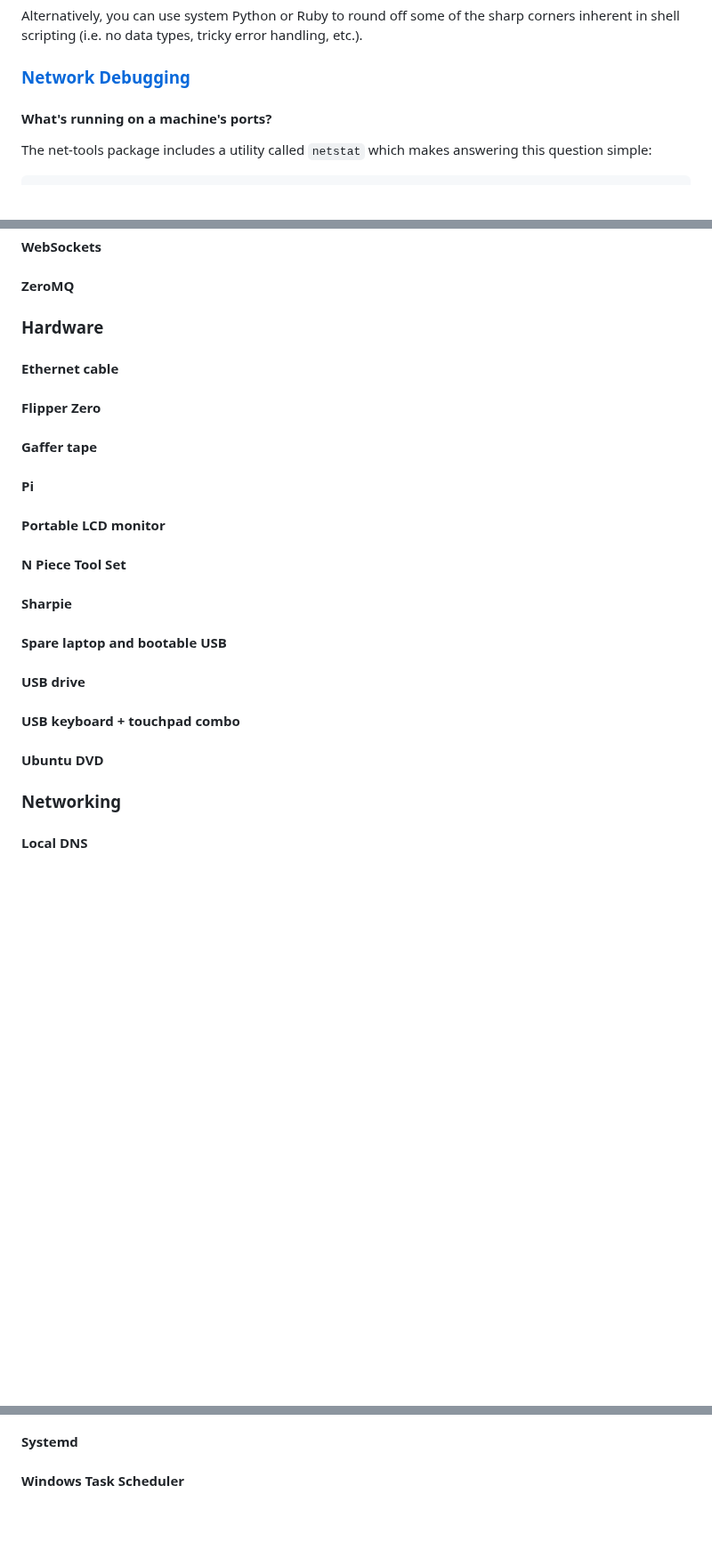
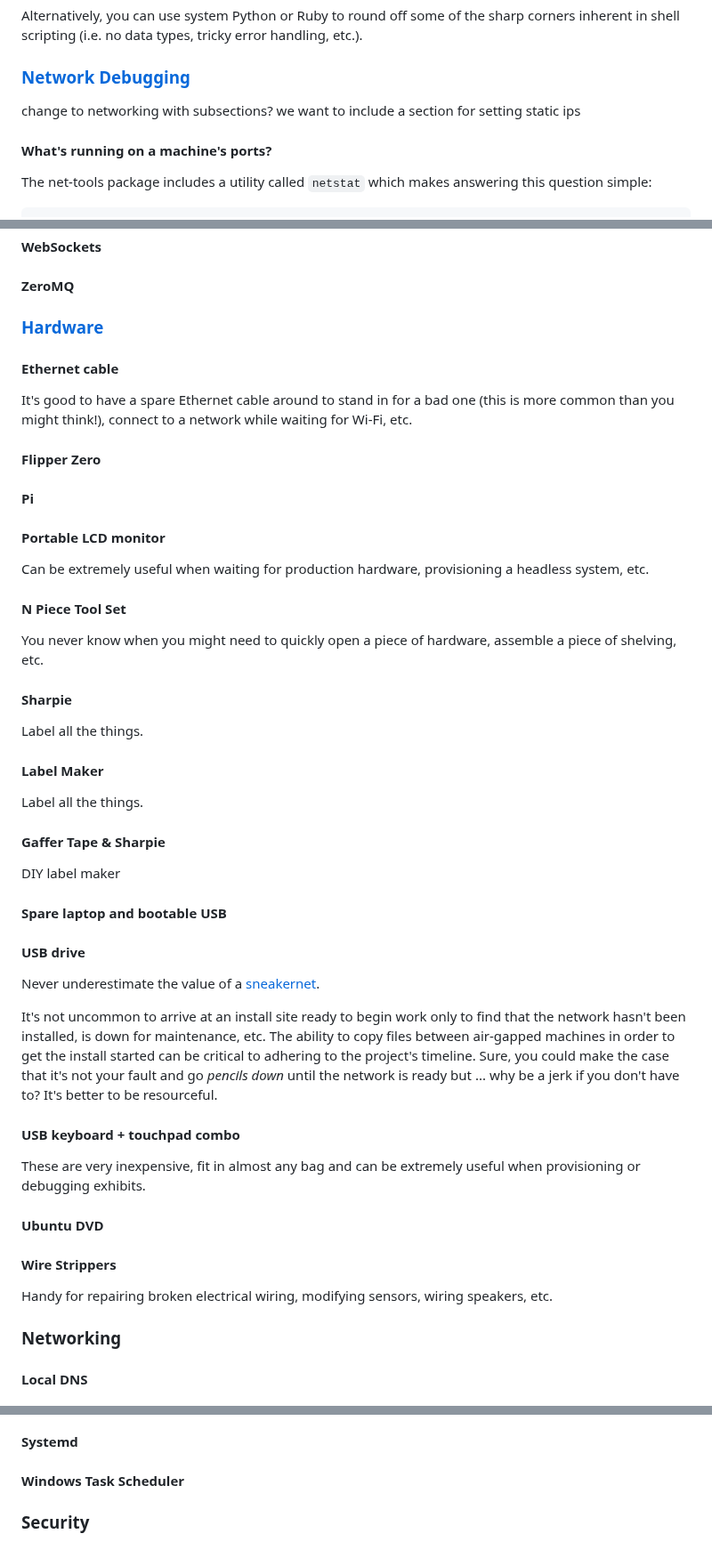
Before and after one commit to ethagnawl/peterdohertys.website, a Markdown page: blog-posts/creative-tech-tips.md, 3 parts joined by grey strips. Shown at 89% size. Drawn GitHub-style; blank space fills up the shorter version.

```diff
--- a/blog-posts/creative-tech-tips.md
+++ b/blog-posts/creative-tech-tips.md
@@ -113,6 +119,8 @@ When in doubt, just use a shell script (Bash, Batch, Powershell or otherwise). W
 Alternatively, you can use system Python or Ruby to round off some of the sharp corners inherent in shell scripting (i.e. no data types, tricky error handling, etc.).
 
 ### [Network Debugging](#network-debugging)
+change to networking with subsections? we want to include a section for setting static ips
+
 #### What's running on a machine's ports?
 The net-tools package includes a utility called `netstat` which makes answering this question simple:
 
@@ -169,18 +198,41 @@ It's best not to complicate things until you need to. If you can get away with i
 #### WebSockets
 #### ZeroMQ
 
-### Hardware
+### [Hardware](#hardware)
 #### Ethernet cable
+It's good to have a spare Ethernet cable around to stand in for a bad one (this is more common than you might think!), connect to a network while waiting for Wi-Fi, etc.
+
 #### Flipper Zero
-#### Gaffer tape
 #### Pi
 #### Portable LCD monitor
+Can be extremely useful when waiting for production hardware, provisioning a headless system, etc.
+
 #### N Piece Tool Set
+You never know when you might need to quickly open a piece of hardware, assemble a piece of shelving, etc.
+
 #### Sharpie
+Label all the things.
+
+#### Label Maker
+Label all the things.
+
+#### Gaffer Tape & Sharpie
+DIY label maker
+
 #### Spare laptop and bootable USB
 #### USB drive
+Never underestimate the value of a [sneakernet](https://en.wikipedia.org/wiki/Sneakernet).
+
+It's not uncommon to arrive at an install site ready to begin work only to find that the network hasn't been installed, is down for maintenance, etc. The ability to copy files between air-gapped machines in order to get the install started can be critical to adhering to the project's timeline. Sure, you could make the case that it's not your fault and go _pencils down_ until the network is ready but ... why be a jerk if you don't have to? It's better to be resourceful.
+
+
 #### USB keyboard + touchpad combo
+These are very inexpensive, fit in almost any bag and can be extremely useful when provisioning or debugging exhibits.
+
 #### Ubuntu DVD
+
+#### Wire Strippers
+Handy for repairing broken electrical wiring, modifying sensors, wiring speakers, etc.
 
 ### Networking
 #### Local DNS
@@ -192,3 +244,5 @@ It's best not to complicate things until you need to. If you can get away with i
 #### Mac launchd
 #### Systemd
 #### Windows Task Scheduler
+
+### Security
```
Also changed, not shown: other parts of blog-posts/creative-tech-tips.md (+34 -7 lines).
